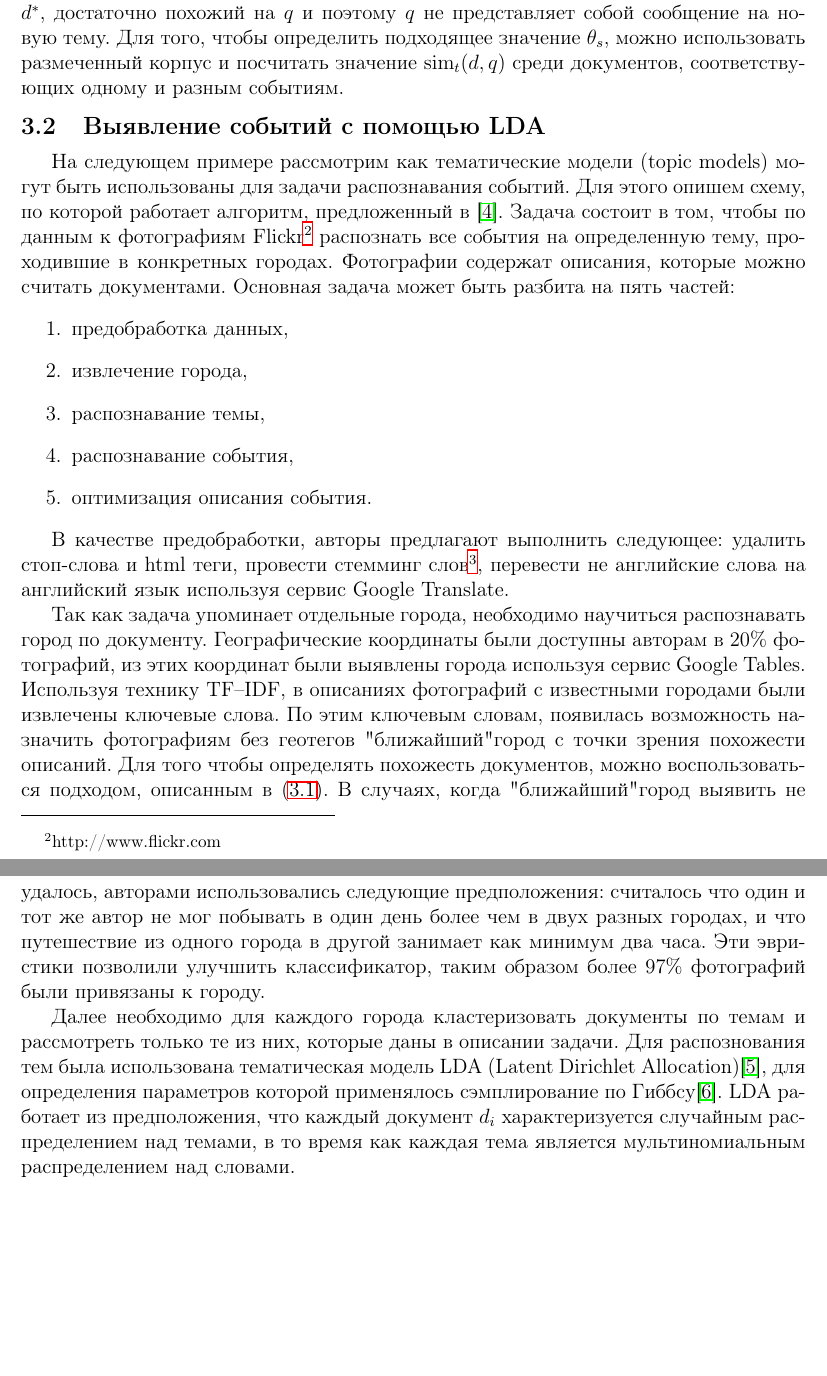
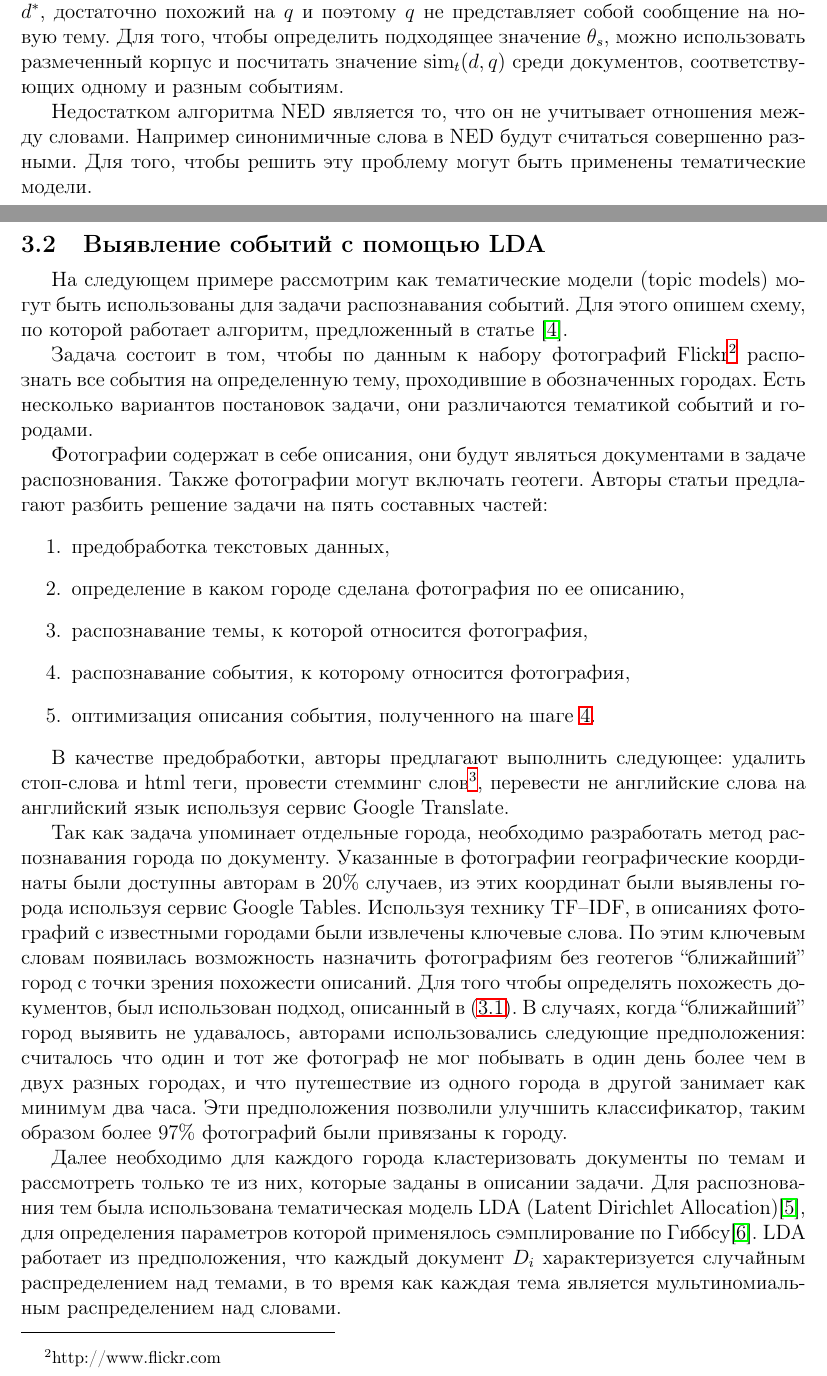
Before and after one commit to karasik/hdp-experiments, a LaTeX document (latex/main.tex): two parts of pages 6 and 7 of 20 before the commit and two parts of pages 5 and 6 of 19 after it, joined at a grey line, cut so that both start at the same text, the shorter picture padded with empty space. Compiled offline with LaTeX, dvips and Ghostscript.

Commit message:
some changes

```diff
--- a/latex/main.tex
+++ b/latex/main.tex
@@ -53,8 +53,8 @@
 \SetKwRepeat{Repeat}{повторять}{до\ тех\ пор,\ пока}
 \SetAlgorithmName{Алгоритм}{алгоритм}{Список алгоритмов}
 
-\usepackage{titlesec}
-\newcommand{\sectionbreak}{\clearpage}
+%\usepackage{titlesec}
+%\newcommand{\sectionbreak}{\clearpage}
 
 %\psfrag{all-freq-x}{день}
 %\psfrag{topic-specific}{тематические}
@@ -148,19 +148,25 @@
 	\end{equation}
 	может быть использовано для того, чтобы определить, является ли документ $q$ новым. Новыми будем считать все документы $q$, у которых значение $\score_t(q)$ больше, чем пороговое значение $\theta_s$. В обратном случае считается что существует документ $d^*$, достаточно похожий на $q$ и поэтому $q$ не представляет собой сообщение на новую тему. Для того, чтобы определить подходящее значение $\theta_s$, можно использовать размеченный корпус и посчитать значение $\simu_t (d,q)$ среди документов, соответствующих одному и разным событиям.
 
+	Недостатком алгоритма NED является то, что он не учитывает отношения между словами. Например синонимичные слова в NED будут считаться совершенно разными. Для того, чтобы решить эту проблему могут быть применены тематические модели.
+
 	\subsection{Выявление событий с помощью LDA}
-  На следующем примере рассмотрим как тематические модели (topic models) могут быть использованы для задачи распознавания событий. Для этого опишем схему, по которой работает алгоритм, предложенный в \cite{mediaeval}. Задача состоит в том, чтобы по данным к фотографиям Flickr\footnote{http://www.flickr.com} распознать все события на определенную тему, проходившие в конкретных городах. Фотографии содержат описания, которые можно считать документами. Основная задача может быть разбита на пять частей:
+  На следующем примере рассмотрим как тематические модели (topic models) могут быть использованы для задачи распознавания событий. Для этого опишем схему, по которой работает алгоритм, предложенный в статье \cite{mediaeval}.
+
+  Задача состоит в том, чтобы по данным к  набору фотографий Flickr\footnote{http://www.flickr.com} распознать все события на определенную тему, проходившие в обозначенных городах. Есть несколько вариантов постановок задачи, они различаются тематикой событий и городами.
+
+  Фотографии содержат в себе описания, они будут являться документами в задаче распознования. Также фотографии могут включать геотеги. Авторы статьи предлагают разбить решение задачи на пять составных частей:
   \begin{enumerate}
-  \item предобработка данных,
-  \item извлечение города,
-  \item распознавание темы,
-  \item распознавание события,
-  \item оптимизация описания события.
+  \item предобработка текстовых данных,
+  \item определение в каком городе сделана фотография по ее описанию,
+  \item распознавание темы, к которой относится фотография,
+  \item распознавание события, к которому относится фотография, \label{list:event-extracting}
+  \item оптимизация описания события, полученного на шаге \ref{list:event-extracting}.
   \end{enumerate}
 
-  В качестве предобработки, авторы предлагают выполнить следующее: удалить стоп-слова и html теги, провести стемминг слов\footnote{стемминг (stemming) --- удаление окончаний у слов для нормализации}, перевести не английские слова на английский язык используя сервис Google Translate.
+  В качестве предобработки, авторы предлагают выполнить следующее: удалить стоп-слова и html теги, провести стемминг слов\footnote{стемминг (stemming) --- удаление окончаний у слов для их нормализации}, перевести не английские слова на английский язык используя сервис Google Translate.
 
-	Так как задача упоминает отдельные города, необходимо научиться распознавать город по документу. Географические координаты были доступны авторам в 20\% фотографий, из этих координат были выявлены города используя сервис Google Tables. Используя технику TF--IDF, в описаниях фотографий с известными городами были извлечены ключевые слова. По этим ключевым словам, появилась возможность назначить фотографиям без геотегов "ближайший" город с точки зрения похожести описаний. Для того чтобы определять похожесть документов, можно воспользоваться подходом, описанным в~(\ref{ned-subsection}). В случаях, когда "ближайший" город выявить не удалось, авторами использовались следующие предположения: считалось что один и тот же автор не мог побывать в один день более чем в двух разных городах, и что путешествие из одного города в другой занимает как минимум два часа. Эти эвристики позволили улучшить классификатор, таким образом более 97\% фотографий были привязаны к городу.
+	Так как задача упоминает отдельные города, необходимо разработать метод распознавания города по документу. Указанные в фотографии географические координаты были доступны авторам в 20\% случаев, из этих координат были выявлены города используя сервис Google Tables. Используя технику TF--IDF, в описаниях фотографий с известными городами были извлечены ключевые слова. По этим ключевым словам появилась возможность назначить фотографиям без геотегов ``ближайший'' город с точки зрения похожести описаний. Для того чтобы определять похожесть документов, был использован подход, описанный в~(\ref{ned-subsection}). В случаях, когда ``ближайший'' город выявить не удавалось, авторами использовались следующие предположения: считалось что один и тот же фотограф не мог побывать в один день более чем в двух разных городах, и что путешествие из одного города в другой занимает как минимум два часа. Эти предположения позволили улучшить классификатор, таким образом более 97\% фотографий были привязаны к городу.
 
-	Далее необходимо для каждого города кластеризовать документы по темам и рассмотреть только те из них, которые даны в описании задачи. Для распознования тем была использована тематическая модель LDA (Latent Dirichlet Allocation)\cite{lda-model}, для определения параметров которой применялось сэмплирование по Гиббсу\cite{lda-gibbs}. LDA работает из предположения, что каждый документ $d_i$ характеризуется случайным распределением над темами, в то время как каждая тема является мультиномиальным распределением над словами.
+	Далее необходимо для каждого города кластеризовать документы по темам и рассмотреть только те из них, которые заданы в описании задачи. Для распознования тем была использована тематическая модель LDA (Latent Dirichlet Allocation)\cite{lda-model}, для определения параметров которой применялось сэмплирование по Гиббсу\cite{lda-gibbs}. LDA работает из предположения, что каждый документ $D_i$ характеризуется случайным распределением над темами, в то время как каждая тема является мультиномиальным распределением над словами.
 
```
Also changed, not shown: latex/main.pdf, latex/main.tex (26 more changed lines), 3 other files.
